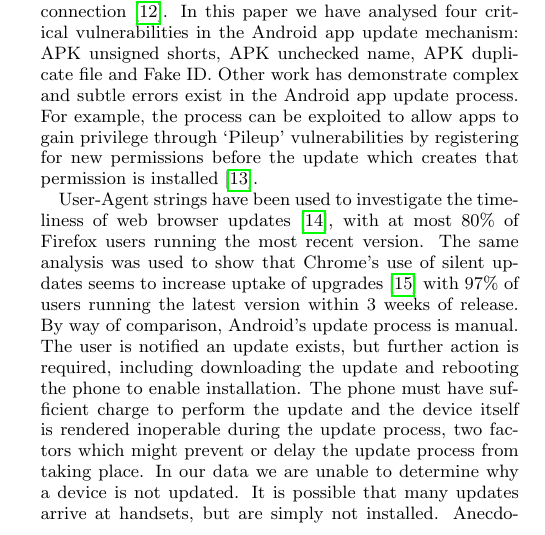
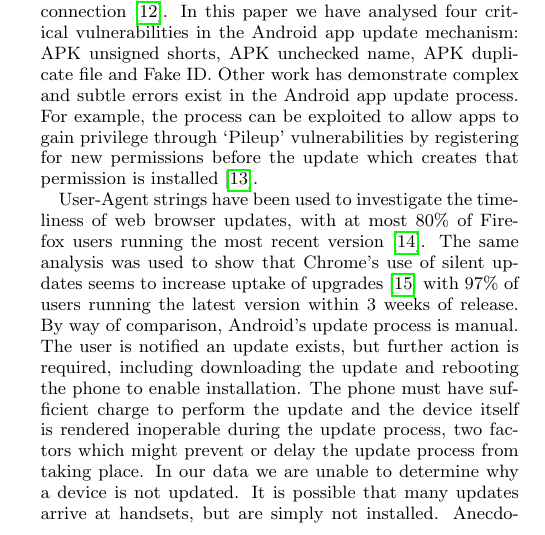
Before and after one commit to ucam-cl-dtg/paper-da-securityupdates, a LaTeX paper (ccs.tex): part of one column of page 7 of 8, cut so that both start at the same text. Compiled offline with pdfLaTeX.

```diff
--- a/ccs.tex
+++ b/ccs.tex
@@ -218,7 +218,8 @@
 Other work has demonstrate complex and subtle errors exist in the Android app update process.
 For example, the process can be exploited to allow apps to gain privilege through `Pileup' vulnerabilities by registering for new permissions before the update which creates that permission is installed~\cite{Xing2014}.
 
-User-Agent strings have been used to investigate the timeliness of web browser updates~\cite{Frei2008}, with at most 80\% of Firefox users running the most recent version.
+\interfootnotelinepenalty=10000 %To stop the lifehacker footnote below from spanning multiple pages and breaking
+User-Agent strings have been used to investigate the timeliness of web browser updates, with at most 80\% of Firefox users running the most recent version~\cite{Frei2008}.
 The same analysis was used to show that Chrome's use of silent updates seems to increase uptake of upgrades~\cite{Duebendorfer2010} with 97\% of users running the latest version within 3 weeks of release.
 By way of comparison, Android's update process is manual.
 The user is notified an update exists, but further action is required, including downloading the update and rebooting the phone to enable installation.
```
